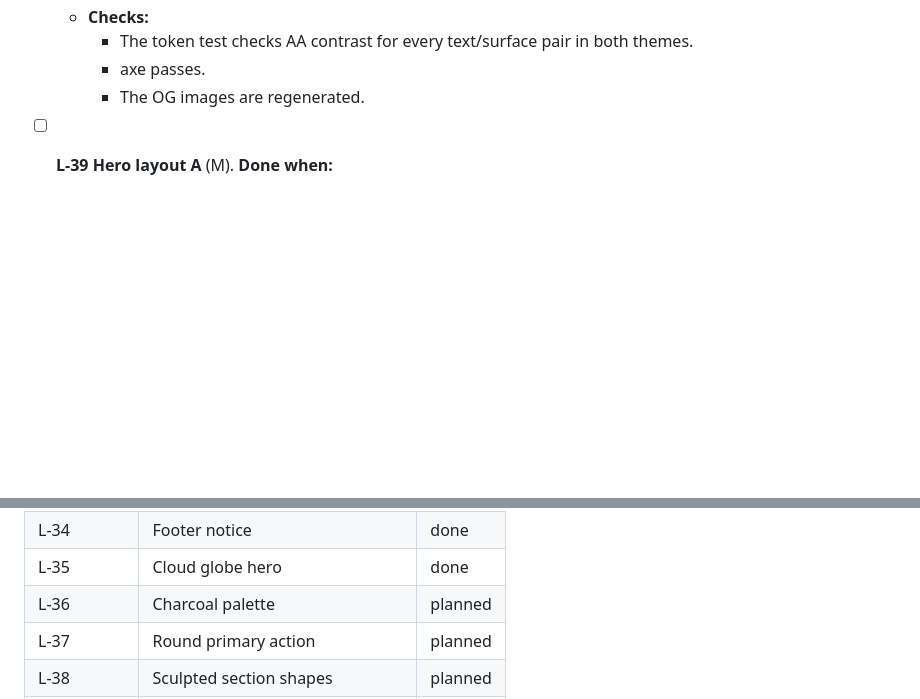
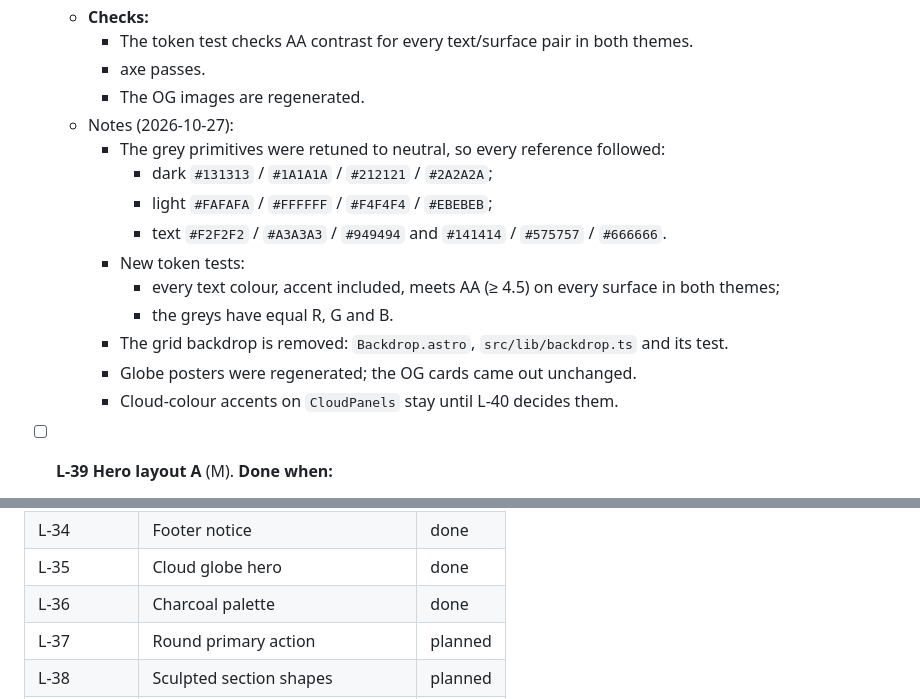
Before and after one commit to shawnkawabe/shawnkawabe.github.io, a Markdown page: docs/BACKLOG-LANDING.md, 2 parts joined by grey strips. Rendered like a GitHub page; blank space fills up the shorter version.

Commit message:
docs: tick L-35 and L-36 in the landing backlog

```diff
--- a/docs/BACKLOG-LANDING.md
+++ b/docs/BACKLOG-LANDING.md
@@ -463,6 +463,18 @@ continents. Each task below names what "done" means. Tasks run in the order give
     - The token test checks AA contrast for every text/surface pair in both themes.
     - axe passes.
     - The OG images are regenerated.
+  - Notes (2026-10-27):
+    - The grey primitives were retuned to neutral, so every reference followed:
+      - dark `#131313` / `#1A1A1A` / `#212121` / `#2A2A2A`;
+      - light `#FAFAFA` / `#FFFFFF` / `#F4F4F4` / `#EBEBEB`;
+      - text `#F2F2F2` / `#A3A3A3` / `#949494` and `#141414` / `#575757` / `#666666`.
+    - New token tests:
+      - every text colour, accent included, meets AA (≥ 4.5) on every surface in both themes;
+      - the greys have equal R, G and B.
+    - The grid backdrop is removed: `Backdrop.astro`, `src/lib/backdrop.ts` and its test.
+    - Globe posters were regenerated; the OG cards came out unchanged.
+    - Cloud-colour accents on `CloudPanels` stay until L-40 decides them.
+
 - [ ] **L-39 Hero layout A** (M). **Done when:**
   - **Order:** a top meta row (name top left, where it does not clash with the rail, and
     location top right in mono), then role in mono, then the headline (`site.headline`), then
@@ -597,7 +609,7 @@ screenshots at 375, 768 and 1440 on the built preview, a ticked box with notes,
 | L-33         | Contact full width              | done    |
 | L-34         | Footer notice                   | done    |
 | L-35         | Cloud globe hero                | done    |
-| L-36         | Charcoal palette                | planned |
+| L-36         | Charcoal palette                | done    |
 | L-37         | Round primary action            | planned |
 | L-38         | Sculpted section shapes         | planned |
 | L-39         | Hero layout A                   | planned |
```
Also changed, not shown: other parts of docs/BACKLOG-LANDING.md (+3 -3 lines).
